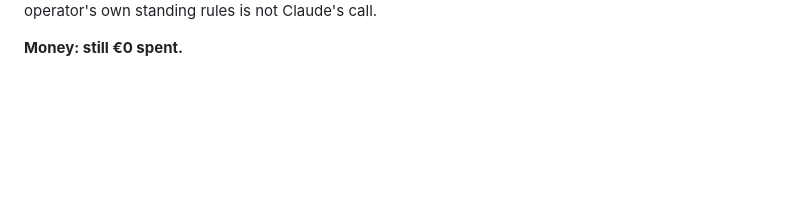
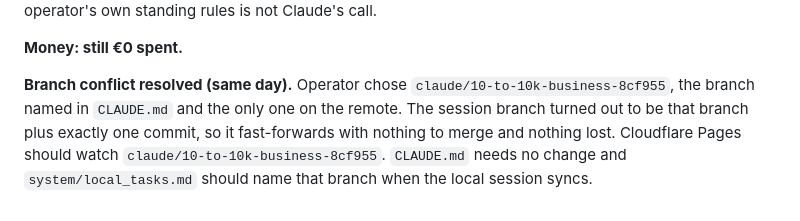
Before and after one commit to userSkit/SKITROOPER, a Markdown page: decision_log.md, the part around the change. Drawn GitHub-style; blank space fills up the shorter version.

```diff
--- a/decision_log.md
+++ b/decision_log.md
@@ -221,3 +221,9 @@ into the long-running branch, and points Cloudflare Pages at whichever one they
 was deliberately left unedited; changing the operator's own standing rules is not Claude's call.
 
 **Money: still €0 spent.**
+
+**Branch conflict resolved (same day).** Operator chose `claude/10-to-10k-business-8cf955`, the
+branch named in `CLAUDE.md` and the only one on the remote. The session branch turned out to be
+that branch plus exactly one commit, so it fast-forwards with nothing to merge and nothing lost.
+Cloudflare Pages should watch `claude/10-to-10k-business-8cf955`. `CLAUDE.md` needs no change and
+`system/local_tasks.md` should name that branch when the local session syncs.
```
Also changed, not shown: system/deploy.md (+1 -3 lines), system/local_tasks.md (+1 -1 lines).
